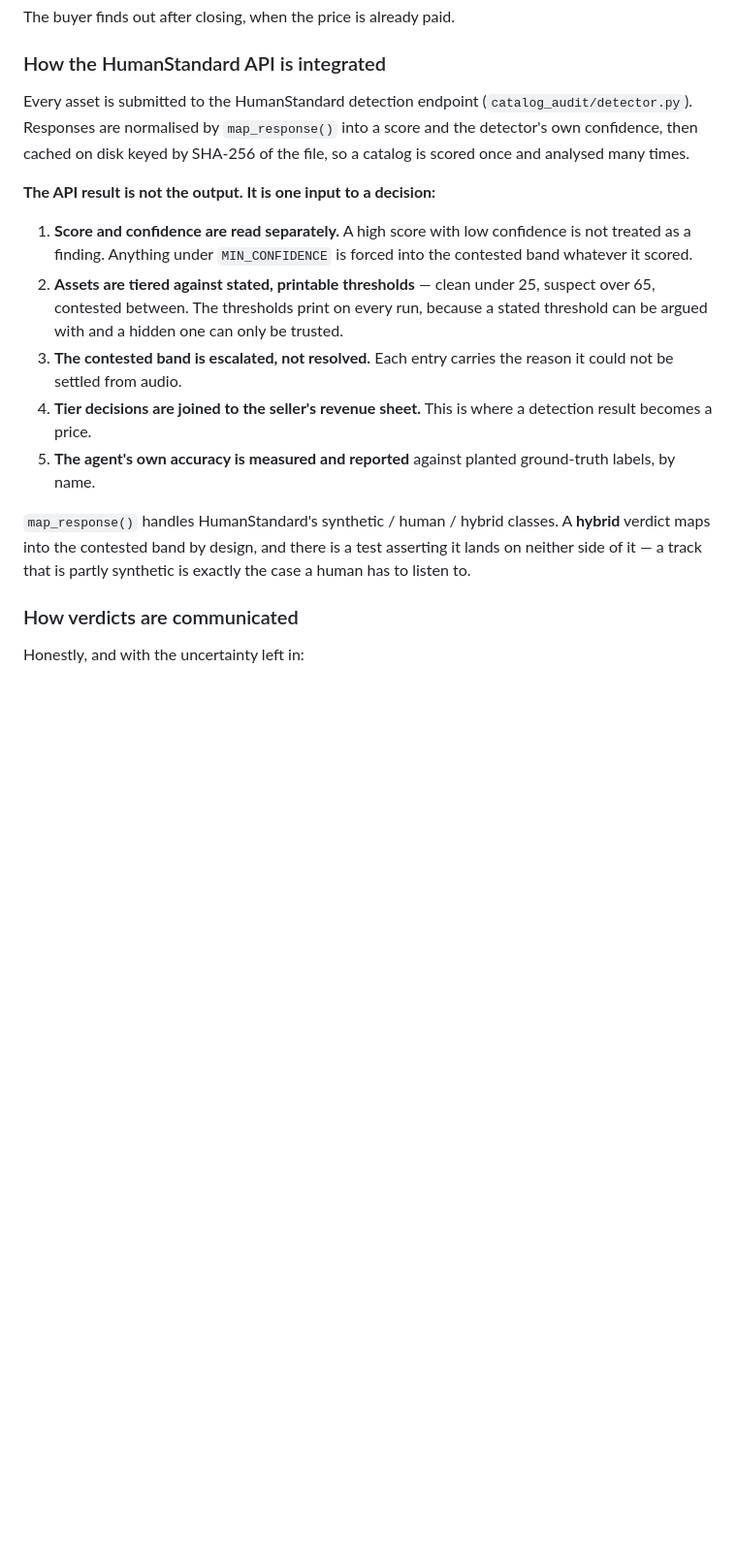
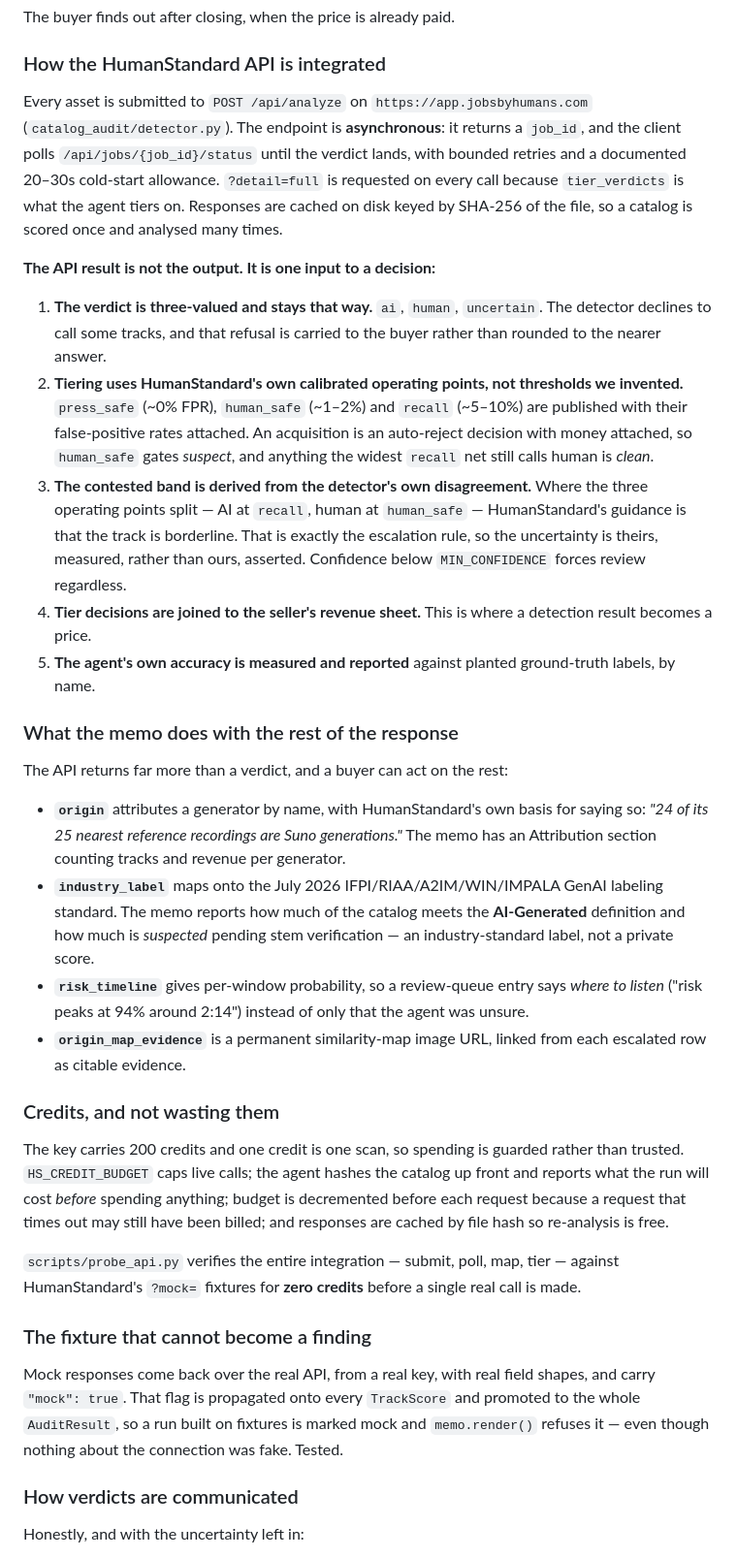
Before and after one commit to codergirl73/catalog-risk-auditor, a Markdown page: SUBMISSION.md, the part around the change. Shown at 97% size. Rendered like a GitHub page; blank space fills up the shorter version.

```diff
--- a/SUBMISSION.md
+++ b/SUBMISSION.md
@@ -58,31 +58,75 @@ The buyer finds out after closing, when the price is already paid.
 
 ### How the HumanStandard API is integrated
 
-Every asset is submitted to the HumanStandard detection endpoint
-(`catalog_audit/detector.py`). Responses are normalised by `map_response()`
-into a score and the detector's own confidence, then cached on disk keyed by
-SHA-256 of the file, so a catalog is scored once and analysed many times.
+Every asset is submitted to `POST /api/analyze` on
+`https://app.jobsbyhumans.com` (`catalog_audit/detector.py`). The endpoint is
+**asynchronous**: it returns a `job_id`, and the client polls
+`/api/jobs/{job_id}/status` until the verdict lands, with bounded retries and a
+documented 20–30s cold-start allowance. `?detail=full` is requested on every
+call because `tier_verdicts` is what the agent tiers on. Responses are cached
+on disk keyed by SHA-256 of the file, so a catalog is scored once and analysed
+many times.
 
 **The API result is not the output. It is one input to a decision:**
 
-1. **Score and confidence are read separately.** A high score with low
-   confidence is not treated as a finding. Anything under `MIN_CONFIDENCE` is
-   forced into the contested band whatever it scored.
-2. **Assets are tiered against stated, printable thresholds** — clean under
-   25, suspect over 65, contested between. The thresholds print on every run,
-   because a stated threshold can be argued with and a hidden one can only be
-   trusted.
-3. **The contested band is escalated, not resolved.** Each entry carries the
-   reason it could not be settled from audio.
+1. **The verdict is three-valued and stays that way.** `ai`, `human`,
+   `uncertain`. The detector declines to call some tracks, and that refusal is
+   carried to the buyer rather than rounded to the nearer answer.
+2. **Tiering uses HumanStandard's own calibrated operating points, not
+   thresholds we invented.** `press_safe` (~0% FPR), `human_safe` (~1–2%) and
+   `recall` (~5–10%) are published with their false-positive rates attached.
+   An acquisition is an auto-reject decision with money attached, so
+   `human_safe` gates *suspect*, and anything the widest `recall` net still
+   calls human is *clean*.
+3. **The contested band is derived from the detector's own disagreement.**
+   Where the three operating points split — AI at `recall`, human at
+   `human_safe` — HumanStandard's guidance is that the track is borderline.
+   That is exactly the escalation rule, so the uncertainty is theirs, measured,
+   rather than ours, asserted. Confidence below `MIN_CONFIDENCE` forces review
+   regardless.
 4. **Tier decisions are joined to the seller's revenue sheet.** This is where
    a detection result becomes a price.
 5. **The agent's own accuracy is measured and reported** against planted
    ground-truth labels, by name.
 
-`map_response()` handles HumanStandard's synthetic / human / hybrid classes.
-A **hybrid** verdict maps into the contested band by design, and there is a
-test asserting it lands on neither side of it — a track that is partly
-synthetic is exactly the case a human has to listen to.
+### What the memo does with the rest of the response
+
+The API returns far more than a verdict, and a buyer can act on the rest:
+
+- **`origin`** attributes a generator by name, with HumanStandard's own basis
+  for saying so: *"24 of its 25 nearest reference recordings are Suno
+  generations."* The memo has an Attribution section counting tracks and
+  revenue per generator.
+- **`industry_label`** maps onto the July 2026 IFPI/RIAA/A2IM/WIN/IMPALA GenAI
+  labeling standard. The memo reports how much of the catalog meets the
+  **AI-Generated** definition and how much is *suspected* pending stem
+  verification — an industry-standard label, not a private score.
+- **`risk_timeline`** gives per-window probability, so a review-queue entry
+  says *where to listen* ("risk peaks at 94% around 2:14") instead of only
+  that the agent was unsure.
+- **`origin_map_evidence`** is a permanent similarity-map image URL, linked
+  from each escalated row as citable evidence.
+
+### Credits, and not wasting them
+
+The key carries 200 credits and one credit is one scan, so spending is
+guarded rather than trusted. `HS_CREDIT_BUDGET` caps live calls; the agent
+hashes the catalog up front and reports what the run will cost *before*
+spending anything; budget is decremented before each request because a
+request that times out may still have been billed; and responses are cached by
+file hash so re-analysis is free.
+
+`scripts/probe_api.py` verifies the entire integration — submit, poll, map,
+tier — against HumanStandard's `?mock=` fixtures for **zero credits** before
+a single real call is made.
+
+### The fixture that cannot become a finding
+
+Mock responses come back over the real API, from a real key, with real field
+shapes, and carry `"mock": true`. That flag is propagated onto every
+`TrackScore` and promoted to the whole `AuditResult`, so a run built on
+fixtures is marked mock and `memo.render()` refuses it — even though nothing
+about the connection was fake. Tested.
 
 ### How verdicts are communicated
 
```
Also changed, not shown: README.md (+54 -14 lines).
